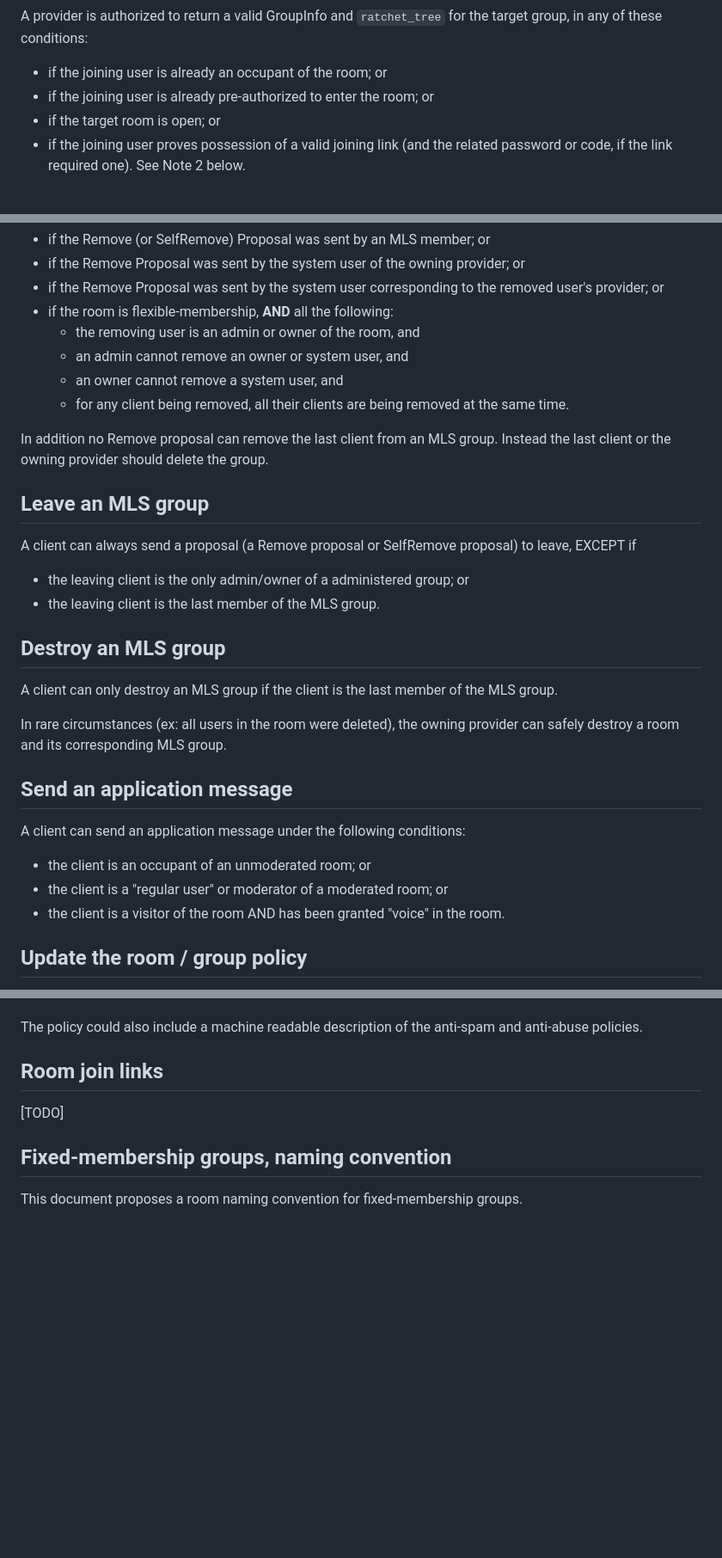
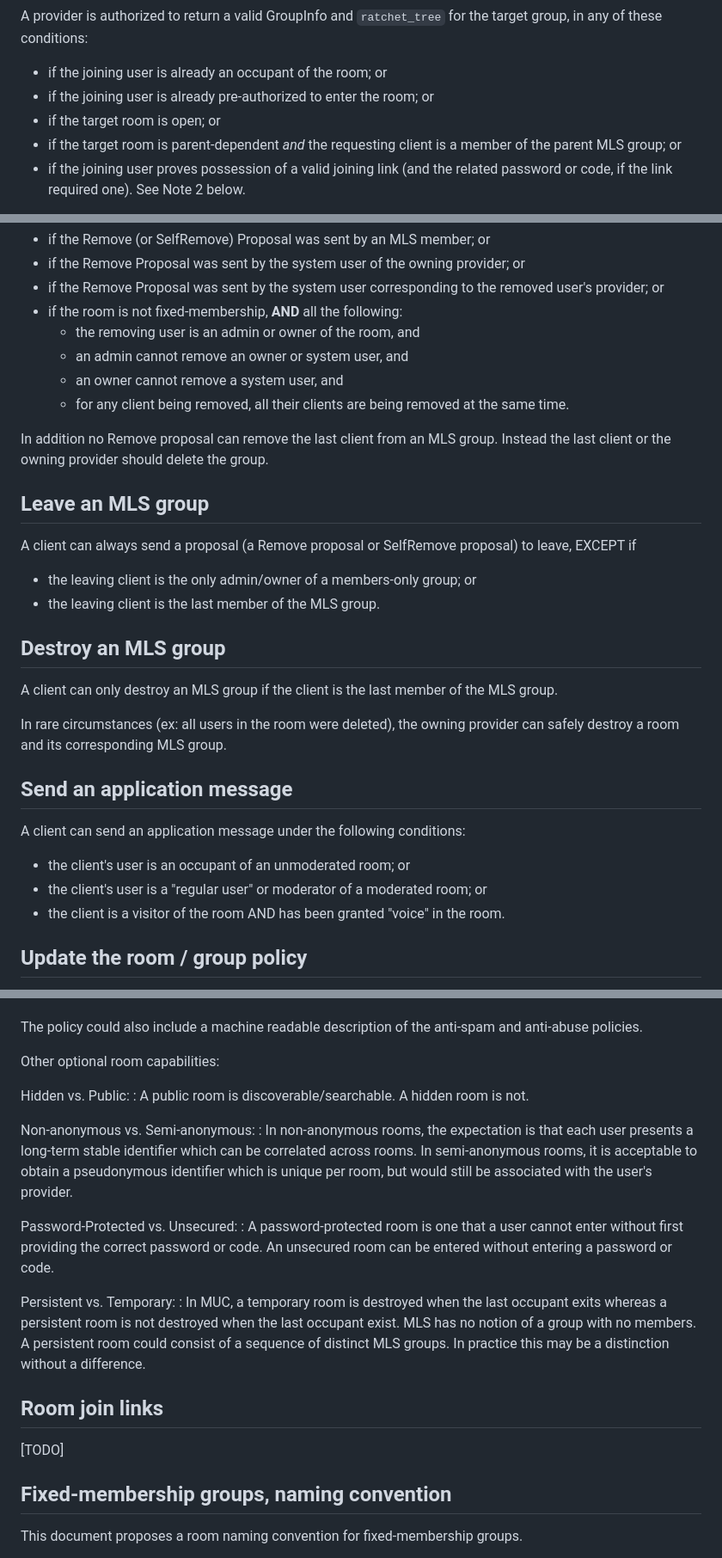
Before and after one commit to rohan-wire/mimi-group-chat, a Markdown page: draft-mahy-mimi-group-chat.md, 3 parts joined by grey strips. Shown at 86% size. Drawn GitHub-style; blank space fills up the shorter version.

```diff
--- a/draft-mahy-mimi-group-chat.md
+++ b/draft-mahy-mimi-group-chat.md
@@ -503,6 +494,8 @@ the target group, in any of these conditions:
 - if the joining user is already an occupant of the room; or
 - if the joining user is already pre-authorized to enter the room; or
 - if the target room is open; or
+- if the target room is parent-dependent *and* the requesting client is a member of
+  the parent MLS group; or
 - if the joining user proves possession of a valid joining link (and the related
   password or code, if the link required one). See Note 2 below.
 
@@ -539,7 +532,7 @@ the following conditions apply:
 - if the Remove Proposal was sent by the system user of the owning provider; or
 - if the Remove Proposal was sent by the system user corresponding to the
   removed user's provider; or
-- if the room is flexible-membership, **AND** all the following:
+- if the room is not fixed-membership, **AND** all the following:
   - the removing user is an admin or owner of the room, and
   - an admin cannot remove an owner or system user, and
   - an owner cannot remove a system user, and
@@ -552,7 +545,7 @@ the last client or the owning provider should delete the group.
 
 A client can always send a proposal (a Remove proposal or SelfRemove proposal)
 to leave, EXCEPT if
-- the leaving client is the only admin/owner of a administered group; or
+- the leaving client is the only admin/owner of a members-only group; or
 - the leaving client is the last member of the MLS group.
 
 ## Destroy an MLS group
@@ -567,8 +560,8 @@ can safely destroy a room and its corresponding MLS group.
 
 A client can send an application message under the following conditions:
 
-- the client is an occupant of an unmoderated room; or
-- the client is a "regular user" or moderator of a moderated room; or
+- the client's user is an occupant of an unmoderated room; or
+- the client's user is a "regular user" or moderator of a moderated room; or
 - the client is a visitor of the room  AND has been granted "voice" in the room.
 
 ## Update the room / group policy
@@ -620,6 +613,30 @@ The owning provider of a room may also offer additional features such as
 
 The policy could also include a machine readable description of the anti-spam
 and anti-abuse policies.
+
+Other optional room capabilities:
+
+Hidden vs. Public:
+: A public room is discoverable/searchable. A hidden room is not.
+
+Non-anonymous vs. Semi-anonymous:
+: In non-anonymous rooms, the expectation is that each user presents
+  a long-term stable identifier which can be correlated across rooms. In
+  semi-anonymous rooms, it is acceptable to obtain a pseudonymous identifier
+  which is unique per room, but would still be associated with the user's
+  provider.
+
+Password-Protected vs. Unsecured:
+: A password-protected room is one that a user cannot enter without first
+  providing the correct password or code. An unsecured room can be
+  entered without entering a password or code.
+
+Persistent vs. Temporary:
+: In MUC, a temporary room is destroyed when the last occupant exits whereas
+  a persistent room is not destroyed when the last occupant exist. MLS has no
+  notion of a group with no members. A persistent room could consist of
+  a sequence of distinct MLS groups. In practice this may be a distinction
+  without a difference.
 
 ## Room join links
 
```
Also changed, not shown: other parts of draft-mahy-mimi-group-chat.md (+102 -57 lines).
